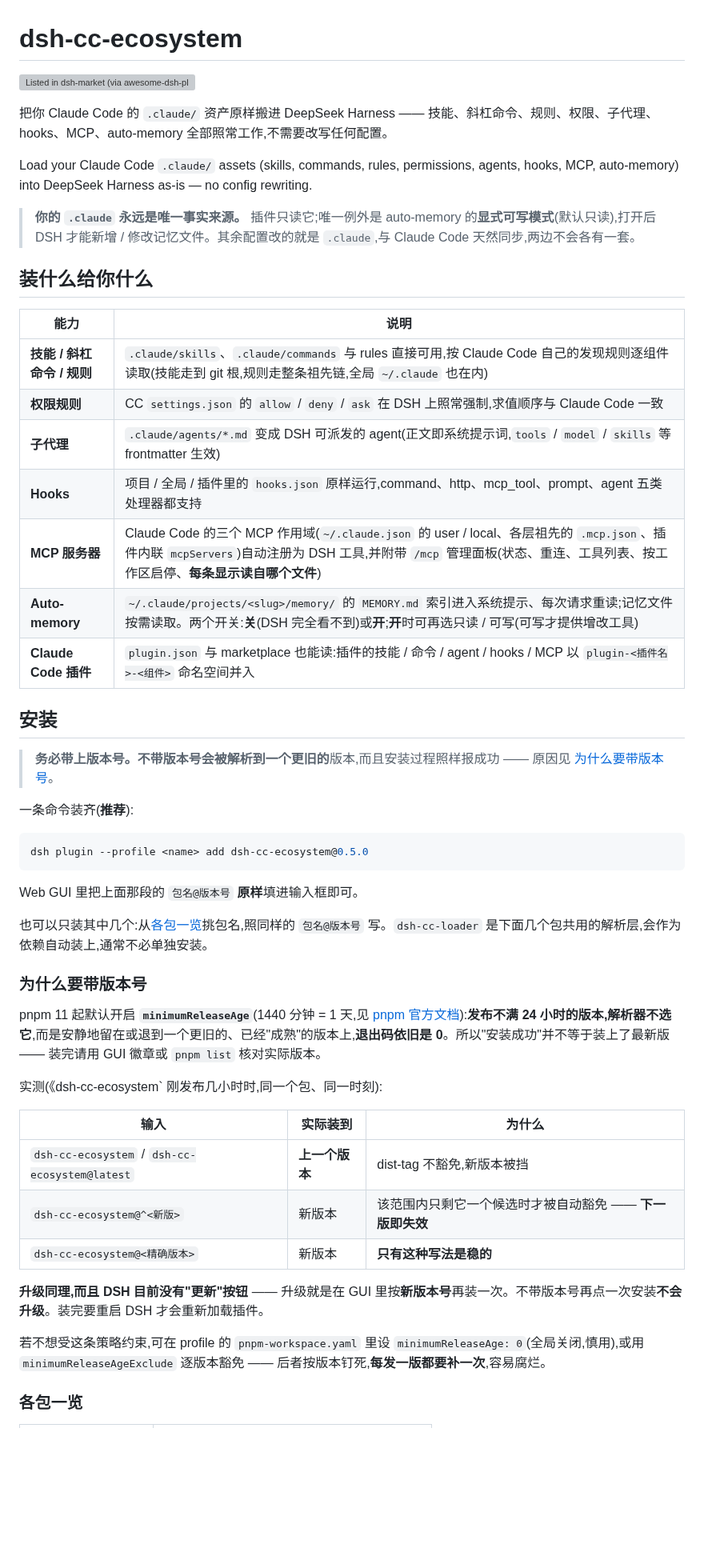
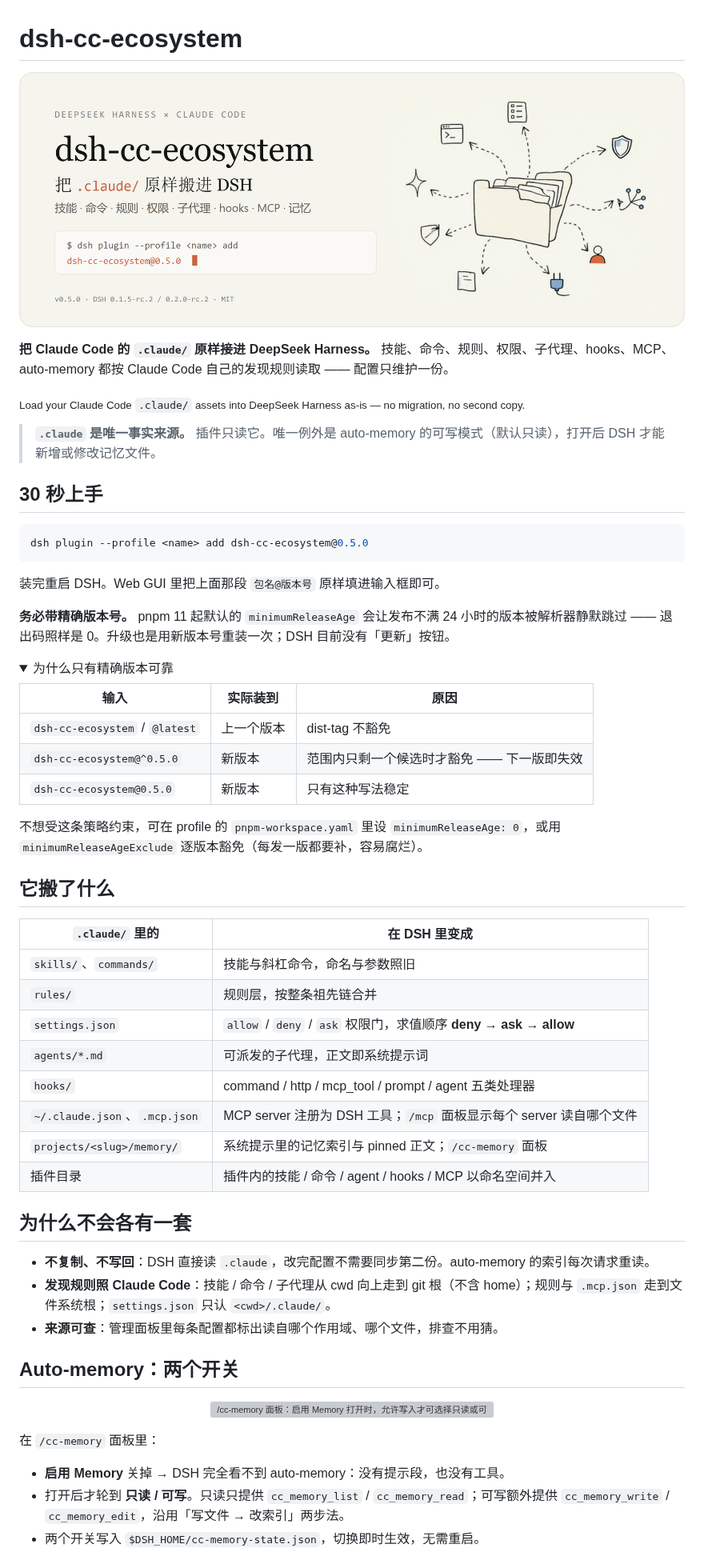
Before and after one commit to Bcy2020/dsh-cc-ecosystem, a Markdown page: README.md, the part around one of its changes. Shown at 80% size. GitHub-like rendering; pictures changed too: assets/readme/hero.png (added); folded sections open; blank space fills up the shorter version; grey boxes are pictures that could not be loaded.

````diff
--- a/README.md
+++ b/README.md
@@ -1,30 +1,16 @@
 # dsh-cc-ecosystem
 
-[![Listed in dsh-market (via awesome-dsh-plugin)](https://awesome-dsh-plugin.com/badge.svg)](https://github.com/dsh-market/dsh-market)
+<p align="center">
+  <img src="./assets/readme/hero.png" width="100%" alt="dsh-cc-ecosystem：一个 .claude 文件夹用箭头连到八个 DSH 入口——技能、命令、规则、权限、子代理、hooks、MCP、记忆">
+</p>
 
-把你 Claude Code 的 `.claude/` 资产原样搬进 DeepSeek Harness —— 技能、斜杠命令、规则、权限、子代理、hooks、MCP、auto-memory 全部照常工作,不需要改写任何配置。
+**把 Claude Code 的 `.claude/` 原样接进 DeepSeek Harness。** 技能、命令、规则、权限、子代理、hooks、MCP、auto-memory 都按 Claude Code 自己的发现规则读取 —— 配置只维护一份。
 
-Load your Claude Code `.claude/` assets (skills, commands, rules, permissions, agents, hooks, MCP, auto-memory) into DeepSeek Harness as-is — no config rewriting.
+<sub>Load your Claude Code `.claude/` assets into DeepSeek Harness as-is — no migration, no second copy.</sub>
 
-> **你的 `.claude` 永远是唯一事实来源。** 插件只读它;唯一例外是 auto-memory 的**显式可写模式**(默认只读),打开后 DSH 才能新增 / 修改记忆文件。其余配置改的就是 `.claude`,与 Claude Code 天然同步,两边不会各有一套。
+> **`.claude` 是唯一事实来源。** 插件只读它。唯一例外是 auto-memory 的可写模式（默认只读），打开后 DSH 才能新增或修改记忆文件。
 
-## 装什么给你什么
-
-| 能力 | 说明 |
-|---|---|
-| **技能 / 斜杠命令 / 规则** | `.claude/skills`、`.claude/commands` 与 rules 直接可用,按 Claude Code 自己的发现规则逐组件读取(技能走到 git 根,规则走整条祖先链,全局 `~/.claude` 也在内) |
-| **权限规则** | CC `settings.json` 的 `allow` / `deny` / `ask` 在 DSH 上照常强制,求值顺序与 Claude Code 一致 |
-| **子代理** | `.claude/agents/*.md` 变成 DSH 可派发的 agent(正文即系统提示词,`tools` / `model` / `skills` 等 frontmatter 生效) |
-| **Hooks** | 项目 / 全局 / 插件里的 `hooks.json` 原样运行,command、http、mcp_tool、prompt、agent 五类处理器都支持 |
-| **MCP 服务器** | Claude Code 的三个 MCP 作用域(`~/.claude.json` 的 user / local、各层祖先的 `.mcp.json`、插件内联 `mcpServers`)自动注册为 DSH 工具,并附带 `/mcp` 管理面板(状态、重连、工具列表、按工作区启停、**每条显示读自哪个文件**) |
-| **Auto-memory** | `~/.claude/projects/<slug>/memory/` 的 `MEMORY.md` 索引进入系统提示、每次请求重读;记忆文件按需读取。两个开关:**关**(DSH 完全看不到)或**开**;**开**时可再选只读 / 可写(可写才提供增改工具) |
-| **Claude Code 插件** | `plugin.json` 与 marketplace 也能读:插件的技能 / 命令 / agent / hooks / MCP 以 `plugin-<插件名>-<组件>` 命名空间并入 |
-
-## 安装
-
-> **务必带上版本号。**不带版本号会被解析到一个**更旧的**版本,而且安装过程照样报成功 —— 原因见 [为什么要带版本号](#为什么要带版本号)。
-
-一条命令装齐(**推荐**):
+## 30 秒上手
 
 <!-- versions:begin -->
 ```sh
@@ -32,24 +18,50 @@ dsh plugin --profile <name> add dsh-cc-ecosystem@0.5.0
 ```
 <!-- versions:end -->
 
-Web GUI 里把上面那段的 `包名@版本号` **原样**填进输入框即可。
+装完重启 DSH。Web GUI 里把上面那段 `包名@版本号` 原样填进输入框即可。
 
-也可以只装其中几个:从[各包一览](#各包一览)挑包名,照同样的 `包名@版本号` 写。`dsh-cc-loader` 是下面几个包共用的解析层,会作为依赖自动装上,通常不必单独安装。
+**务必带精确版本号。** pnpm 11 起默认的 `minimumReleaseAge` 会让发布不满 24 小时的版本被解析器静默跳过 —— 退出码照样是 0。升级也是用新版本号重装一次；DSH 目前没有「更新」按钮。
 
-### 为什么要带版本号
+<details>
+<summary>为什么只有精确版本可靠</summary>
 
-pnpm 11 起默认开启 **`minimumReleaseAge`**(1440 分钟 = 1 天,见 [pnpm 官方文档](https://pnpm.io/supply-chain-security)):**发布不满 24 小时的版本,解析器不选它**,而是安静地留在或退到一个更旧的、已经"成熟"的版本上,**退出码依旧是 0**。所以"安装成功"并不等于装上了最新版 —— 装完请用 GUI 徽章或 `pnpm list` 核对实际版本。
+| 输入 | 实际装到 | 原因 |
+|---|---|---|
+| `dsh-cc-ecosystem` / `@latest` | 上一个版本 | dist-tag 不豁免 |
+| `dsh-cc-ecosystem@^0.5.0` | 新版本 | 范围内只剩一个候选时才豁免 —— 下一版即失效 |
+| `dsh-cc-ecosystem@0.5.0` | 新版本 | 只有这种写法稳定 |
 
-实测(《dsh-cc-ecosystem` 刚发布几小时时,同一个包、同一时刻):
+不想受这条策略约束，可在 profile 的 `pnpm-workspace.yaml` 里设 `minimumReleaseAge: 0`，或用 `minimumReleaseAgeExclude` 逐版本豁免（每发一版都要补，容易腐烂）。
+</details>
 
-| 输入 | 实际装到 | 为什么 |
-|---|---|---|
-| `dsh-cc-ecosystem` / `dsh-cc-ecosystem@latest` | **上一个版本** | dist-tag 不豁免,新版本被挡 |
-| `dsh-cc-ecosystem@^<新版>` | 新版本 | 该范围内只剩它一个候选时才被自动豁免 —— **下一版即失效** |
-| `dsh-cc-ecosystem@<精确版本>` | 新版本 | **只有这种写法是稳的** |
+## 它搬了什么
 
-**升级同理,而且 DSH 目前没有"更新"按钮** —— 升级就是在 GUI 里按**新版本号**再装一次。不带版本号再点一次安装**不会升级**。装完要重启 DSH 才会重新加载插件。
+| `.claude/` 里的 | 在 DSH 里变成 |
+|---|---|
+| `skills/`、`commands/` | 技能与斜杠命令，命名与参数照旧 |
+| `rules/` | 规则层，按整条祖先链合并 |
+| `settings.json` | `allow` / `deny` / `ask` 权限门，求值顺序 **deny → ask → allow** |
+| `agents/*.md` | 可派发的子代理，正文即系统提示词 |
+| `hooks/` | command / http / mcp_tool / prompt / agent 五类处理器 |
+| `~/.claude.json`、`.mcp.json` | MCP server 注册为 DSH 工具；`/mcp` 面板显示每个 server 读自哪个文件 |
+| `projects/<slug>/memory/` | 系统提示里的记忆索引与 pinned 正文；`/cc-memory` 面板 |
+| 插件目录 | 插件内的技能 / 命令 / agent / hooks / MCP 以命名空间并入 |
 
-若不想受这条策略约束,可在 profile 的 `pnpm-workspace.yaml` 里设 `minimumReleaseAge: 0`(全局关闭,慎用),或用 `minimumReleaseAgeExclude` 逐版本豁免 —— 后者按版本钉死,**每发一版都要补一次**,容易腐烂。
+## 为什么不会各有一套
 
-### 各包一览
+- **不复制、不写回**：DSH 直接读 `.claude`，改完配置不需要同步第二份。auto-memory 的索引每次请求重读。
+- **发现规则照 Claude Code**：技能 / 命令 / 子代理从 cwd 向上走到 git 根（不含 home）；规则与 `.mcp.json` 走到文件系统根；`settings.json` 只认 `<cwd>/.claude/`。
+- **来源可查**：管理面板里每条配置都标出读自哪个作用域、哪个文件，排查不用猜。
+
+## Auto-memory：两个开关
+
+<p align="center">
+  <img src="./assets/readme/memory-switches.svg" width="100%" alt="/cc-memory 面板：启用 Memory 打开时，允许写入才可选择只读或可写；关闭时 DSH 既没有提示段也没有工具">
+</p>
+
+在 `/cc-memory` 面板里：
+
+- **启用 Memory** 关掉 → DSH 完全看不到 auto-memory：没有提示段，也没有工具。
+- 打开后才轮到 **只读 / 可写**。只读只提供 `cc_memory_list` / `cc_memory_read`；可写额外提供 `cc_memory_write` / `cc_memory_edit`，沿用「写文件 → 改索引」两步法。
+- 两个开关写入 `$DSH_HOME/cc-memory-state.json`，切换即时生效，无需重启。
+
````
Also changed, not shown: other parts of README.md (+26 -38 lines), assets/readme/source/board-cropped.png (added), assets/readme/source/ms-79403c97.png (added), 2 other files.
